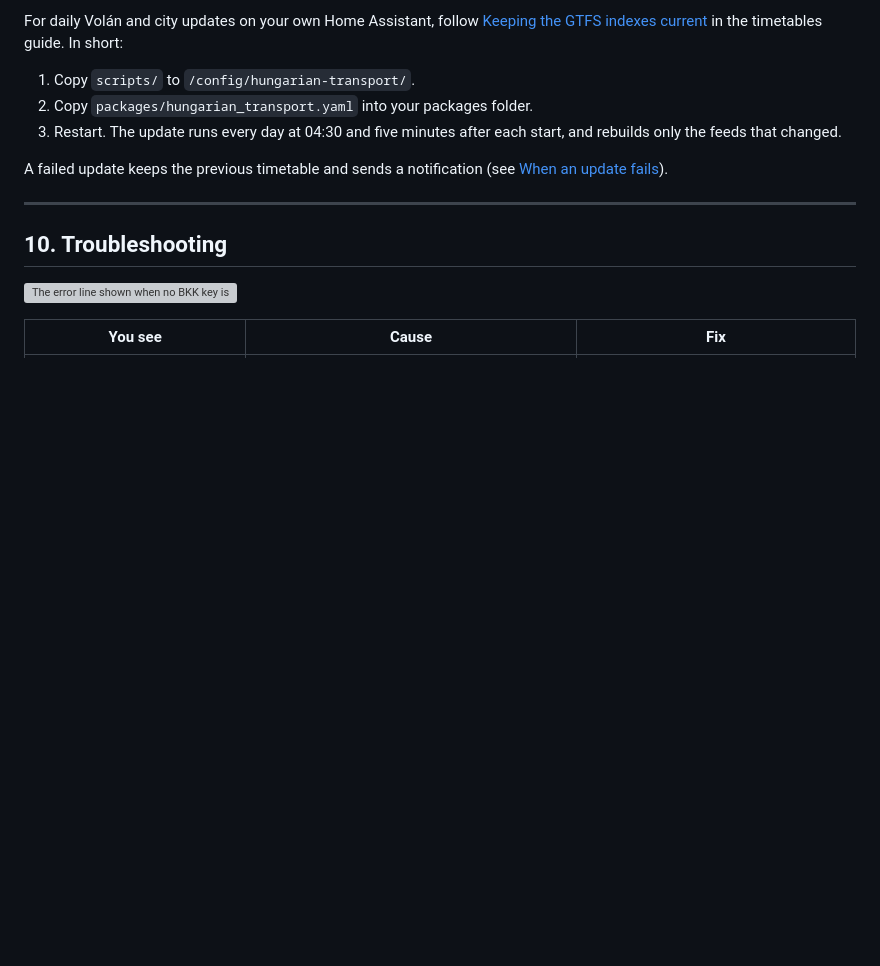
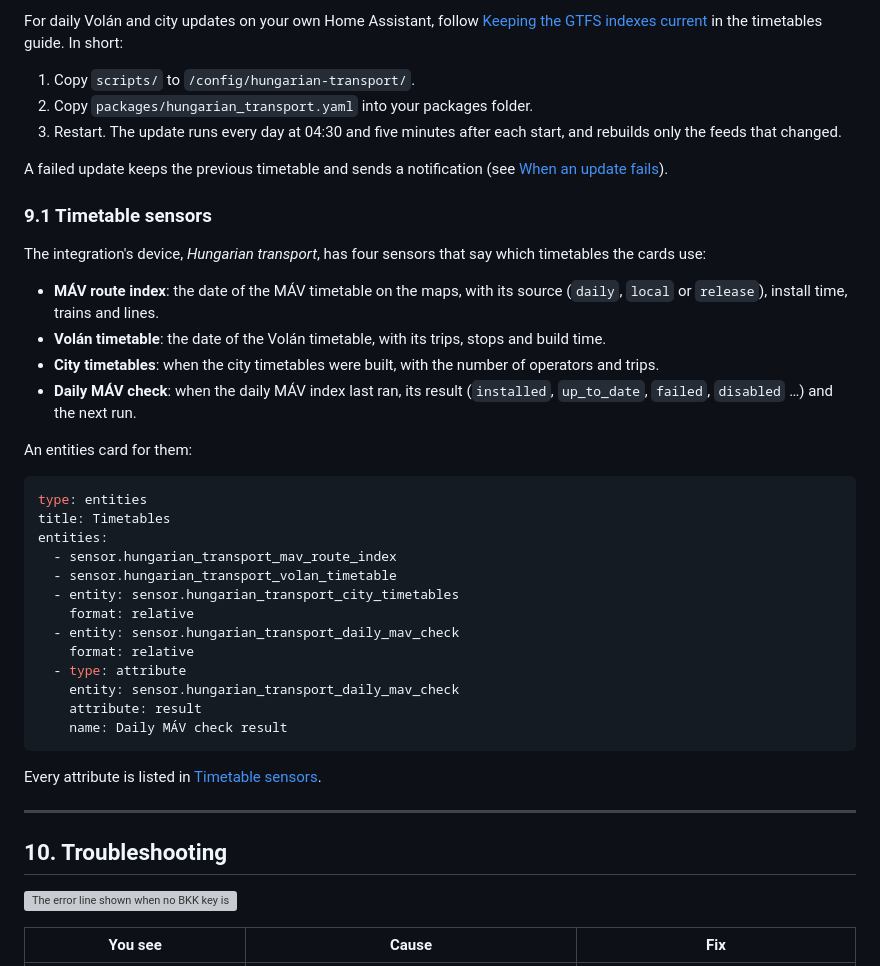
Before and after one commit to bator/hungarian-transport, a Markdown page: docs/manual/README.md, the part around the change. GitHub-like rendering; blank space fills up the shorter version; grey boxes are pictures that could not be loaded.

````diff
--- a/docs/manual/README.md
+++ b/docs/manual/README.md
@@ -559,6 +559,41 @@ in the timetables guide. In short:
 A failed update keeps the previous timetable and sends a notification (see
 [When an update fails](../timetables.md#when-an-update-fails)).
 
+### 9.1 Timetable sensors
+
+The integration's device, *Hungarian transport*, has four sensors that
+say which timetables the cards use:
+
+- **MÁV route index**: the date of the MÁV timetable on the maps, with
+  its source (`daily`, `local` or `release`), install time, trains and lines.
+- **Volán timetable**: the date of the Volán timetable, with its trips,
+  stops and build time.
+- **City timetables**: when the city timetables were built, with the
+  number of operators and trips.
+- **Daily MÁV check**: when the daily MÁV index last ran, its result
+  (`installed`, `up_to_date`, `failed`, `disabled` …) and the next run.
+
+An entities card for them:
+
+```yaml
+type: entities
+title: Timetables
+entities:
+  - sensor.hungarian_transport_mav_route_index
+  - sensor.hungarian_transport_volan_timetable
+  - entity: sensor.hungarian_transport_city_timetables
+    format: relative
+  - entity: sensor.hungarian_transport_daily_mav_check
+    format: relative
+  - type: attribute
+    entity: sensor.hungarian_transport_daily_mav_check
+    attribute: result
+    name: Daily MÁV check result
+```
+
+Every attribute is listed in
+[Timetable sensors](../timetables.md#timetable-sensors).
+
 ---
 
 ## 10. Troubleshooting
````
Also changed, not shown: docs/manual/README.hu.md (+37 -0 lines), docs/timetables.md (+44 -0 lines).
